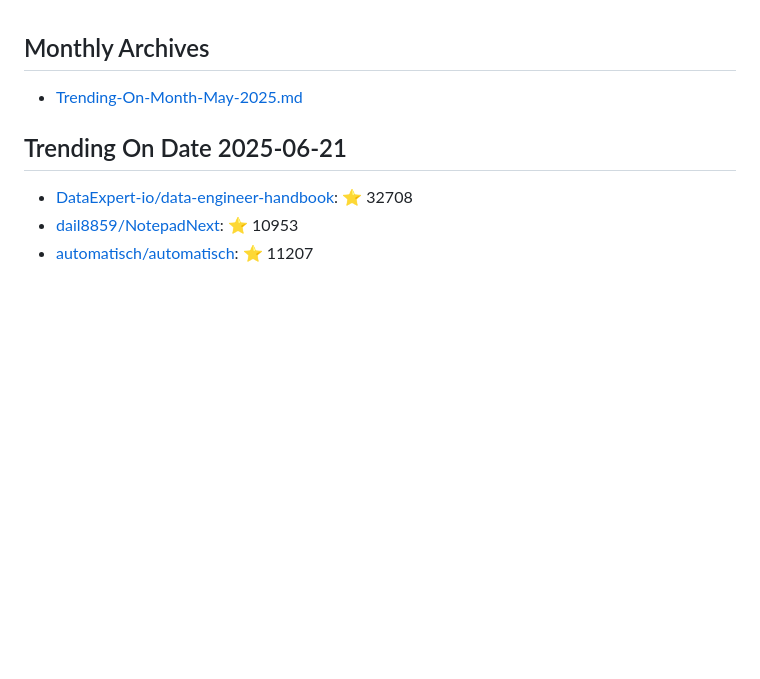
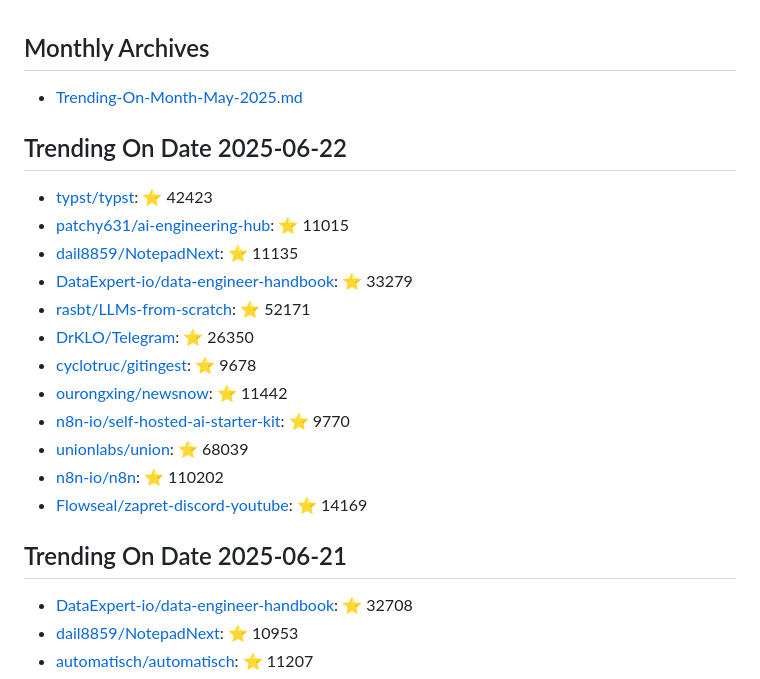
Before and after one commit to maheshndev/Trending-Repositories, a Markdown page: README.md, the part around the change. Drawn GitHub-style; blank space fills up the shorter version.

Commit message:
Update trending repositories for 2025-06-22

```diff
--- a/README.md
+++ b/README.md
@@ -1,6 +1,21 @@
 ## Monthly Archives
 
 - [Trending-On-Month-May-2025.md](./Trending-On-Month-May-2025.md)
+
+## Trending On Date 2025-06-22
+
+- [typst/typst](https://github.com/typst/typst): ⭐ 42423
+- [patchy631/ai-engineering-hub](https://github.com/patchy631/ai-engineering-hub): ⭐ 11015
+- [dail8859/NotepadNext](https://github.com/dail8859/NotepadNext): ⭐ 11135
+- [DataExpert-io/data-engineer-handbook](https://github.com/DataExpert-io/data-engineer-handbook): ⭐ 33279
+- [rasbt/LLMs-from-scratch](https://github.com/rasbt/LLMs-from-scratch): ⭐ 52171
+- [DrKLO/Telegram](https://github.com/DrKLO/Telegram): ⭐ 26350
+- [cyclotruc/gitingest](https://github.com/cyclotruc/gitingest): ⭐ 9678
+- [ourongxing/newsnow](https://github.com/ourongxing/newsnow): ⭐ 11442
+- [n8n-io/self-hosted-ai-starter-kit](https://github.com/n8n-io/self-hosted-ai-starter-kit): ⭐ 9770
+- [unionlabs/union](https://github.com/unionlabs/union): ⭐ 68039
+- [n8n-io/n8n](https://github.com/n8n-io/n8n): ⭐ 110202
+- [Flowseal/zapret-discord-youtube](https://github.com/Flowseal/zapret-discord-youtube): ⭐ 14169
 
 ## Trending On Date 2025-06-21
 
```
